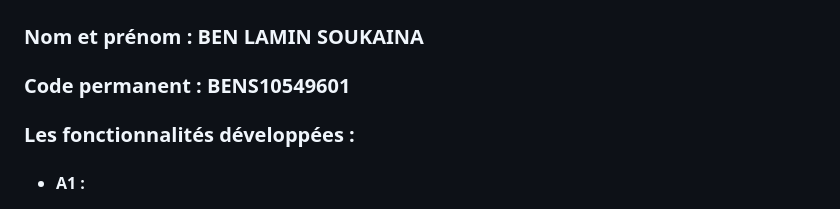
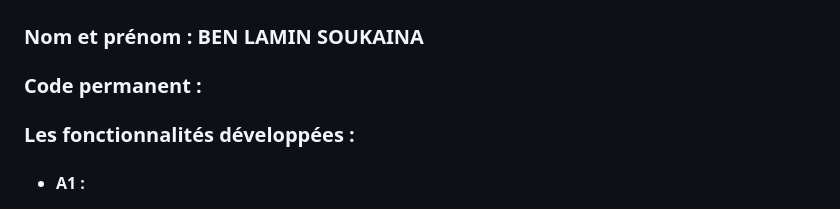
Before and after one commit to SoukainaBenLamin/Projet_LaVilleMontreal, a Markdown page: Correction.md, the part around the change. Rendered like a GitHub page.

````diff
--- a/Correction.md
+++ b/Correction.md
@@ -1,6 +1,6 @@
 ## Cours INF5190 - Hiver 2022
 ### Nom et prénom : BEN LAMIN SOUKAINA
-### Code permanent : BENS10549601
+### Code permanent :
 ### Les fonctionnalités développées :
 - #### A1 :
 ```
````
